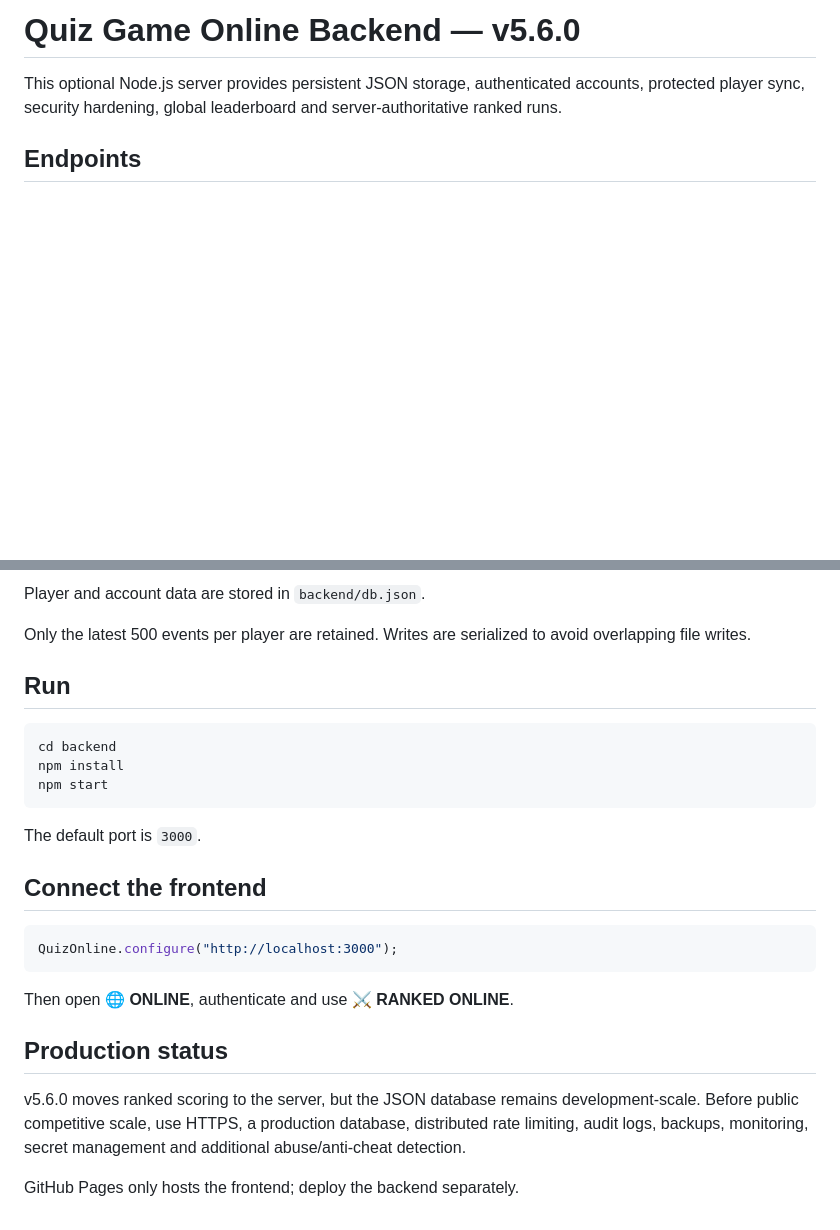
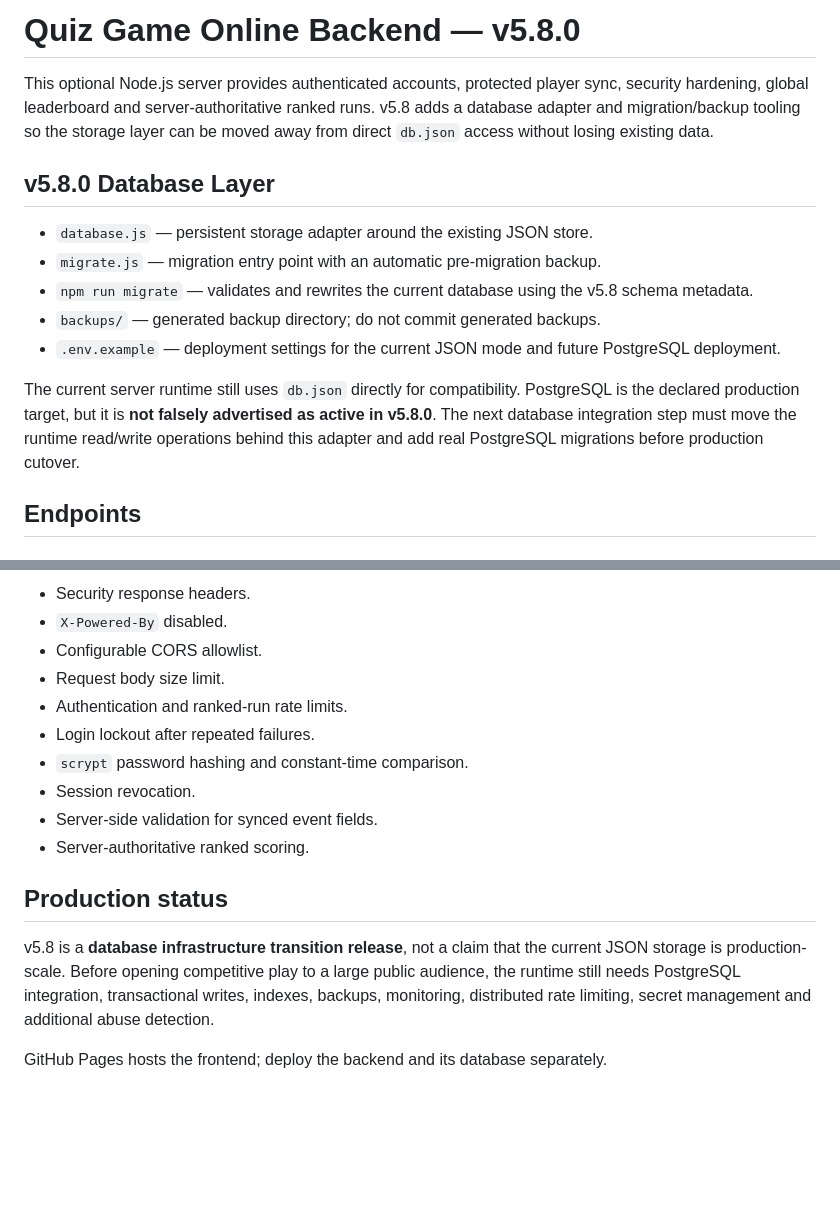
Before and after one commit to ducphuc130611/quiz-game, a Markdown page: backend/README.md, 2 parts joined by grey strips. GitHub-like rendering; blank space fills up the shorter version.

````diff
--- a/backend/README.md
+++ b/backend/README.md
@@ -1,6 +1,16 @@
-# Quiz Game Online Backend — v5.6.0
+# Quiz Game Online Backend — v5.8.0
 
-This optional Node.js server provides persistent JSON storage, authenticated accounts, protected player sync, security hardening, global leaderboard and server-authoritative ranked runs.
+This optional Node.js server provides authenticated accounts, protected player sync, security hardening, global leaderboard and server-authoritative ranked runs. v5.8 adds a database adapter and migration/backup tooling so the storage layer can be moved away from direct `db.json` access without losing existing data.
+
+## v5.8.0 Database Layer
+
+- `database.js` — persistent storage adapter around the existing JSON store.
+- `migrate.js` — migration entry point with an automatic pre-migration backup.
+- `npm run migrate` — validates and rewrites the current database using the v5.8 schema metadata.
+- `backups/` — generated backup directory; do not commit generated backups.
+- `.env.example` — deployment settings for the current JSON mode and future PostgreSQL deployment.
+
+The current server runtime still uses `db.json` directly for compatibility. PostgreSQL is the declared production target, but it is **not falsely advertised as active in v5.8.0**. The next database integration step must move the runtime read/write operations behind this adapter and add real PostgreSQL migrations before production cutover.
 
 ## Endpoints
 
@@ -82,28 +78,17 @@ Leave `CORS_ORIGIN` empty for local development if needed. Set an explicit allow
 
-Player and account data are stored in `backend/db.json`.
-
-Only the latest 500 events per player are retained. Writes are serialized to avoid overlapping file writes.
-
-## Run
-
-```bash
-cd backend
-npm install
-npm start
-```
-
-The default port is `3000`.
-
-## Connect the frontend
-
-```js
-QuizOnline.configure("http://localhost:3000");
-```
-
-Then open **🌐 ONLINE**, authenticate and use **⚔️ RANKED ONLINE**.
+- Security response headers.
+- `X-Powered-By` disabled.
+- Configurable CORS allowlist.
+- Request body size limit.
+- Authentication and ranked-run rate limits.
+- Login lockout after repeated failures.
+- `scrypt` password hashing and constant-time comparison.
+- Session revocation.
+- Server-side validation for synced event fields.
+- Server-authoritative ranked scoring.
 
 ## Production status
 
-v5.6.0 moves ranked scoring to the server, but the JSON database remains development-scale. Before public competitive scale, use HTTPS, a production database, distributed rate limiting, audit logs, backups, monitoring, secret management and additional abuse/anti-cheat detection.
+v5.8 is a **database infrastructure transition release**, not a claim that the current JSON storage is production-scale. Before opening competitive play to a large public audience, the runtime still needs PostgreSQL integration, transactional writes, indexes, backups, monitoring, distributed rate limiting, secret management and additional abuse detection.
 
-GitHub Pages only hosts the frontend; deploy the backend separately.
+GitHub Pages hosts the frontend; deploy the backend and its database separately.
````
Also changed, not shown: other parts of backend/README.md (+26 -40 lines).
